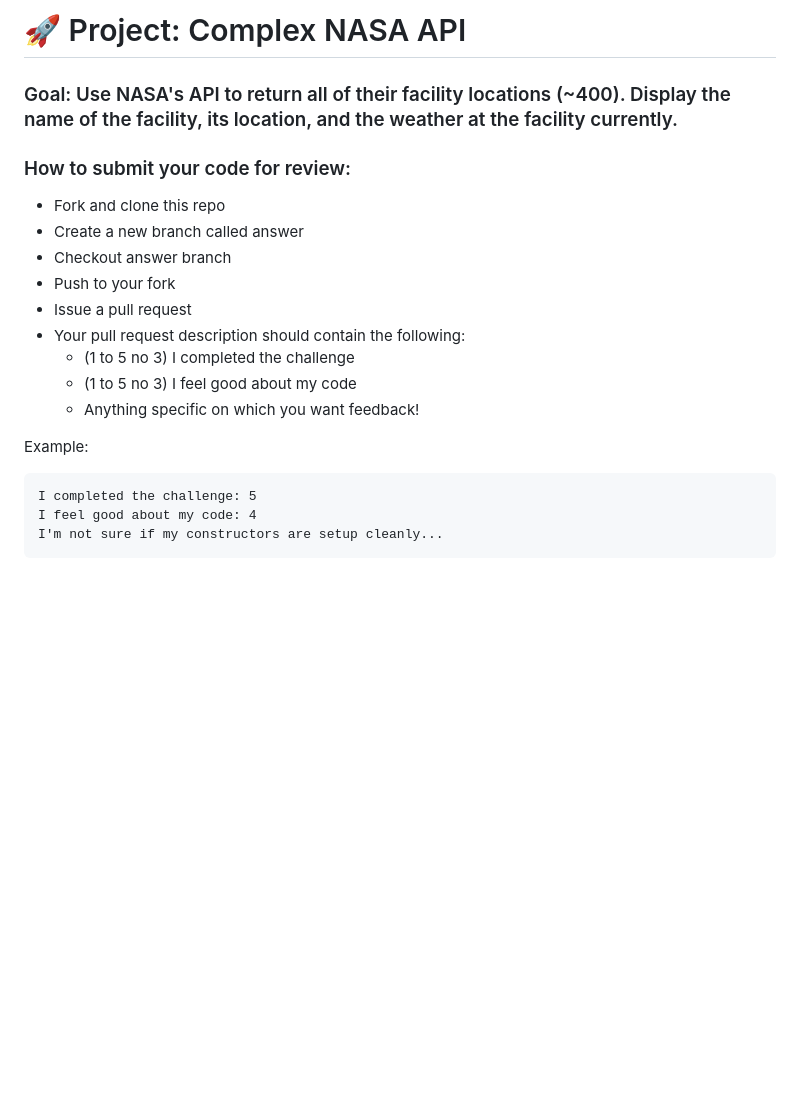
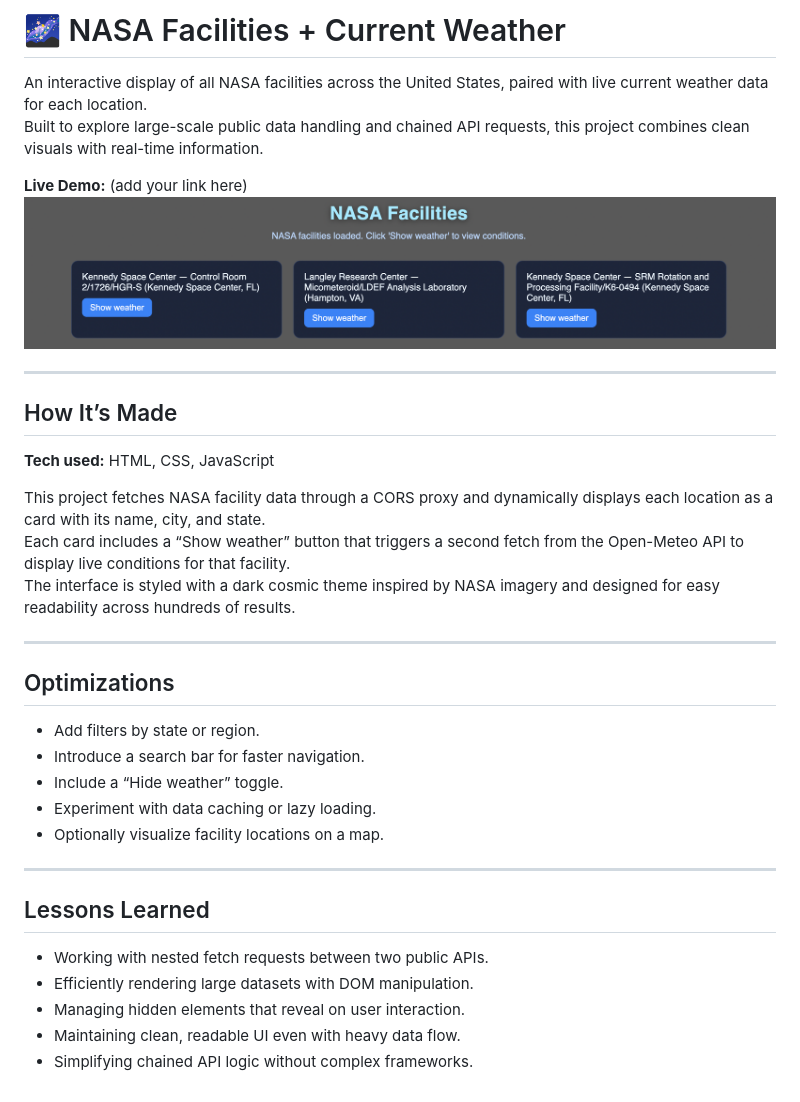
Before and after one commit to Resilient-Labs/complex-nasa-bootcamp, a Markdown page: README.md, the part around the change. Drawn GitHub-style; pictures changed too: img/facility.png (added); blank space fills up the shorter version.

````diff
--- a/README.md
+++ b/README.md
@@ -1,22 +1,34 @@
-# 🚀 Project: Complex NASA API
+# 🌌 NASA Facilities + Current Weather
 
-### Goal: Use NASA's API to return all of their facility locations (~400). Display the name of the facility, its location, and the weather at the facility currently.
+An interactive display of all NASA facilities across the United States, paired with live current weather data for each location.
+Built to explore large-scale public data handling and chained API requests, this project combines clean visuals with real-time information.
 
-### How to submit your code for review:
+**Live Demo:** (add your link here)
+![screenshot](img/facility.png "NASA Facilities + Current Weather")
 
-- Fork and clone this repo
-- Create a new branch called answer
-- Checkout answer branch
-- Push to your fork
-- Issue a pull request
-- Your pull request description should contain the following:
-  - (1 to 5 no 3) I completed the challenge
-  - (1 to 5 no 3) I feel good about my code
-  - Anything specific on which you want feedback!
+---
 
-Example:
-```
-I completed the challenge: 5
-I feel good about my code: 4
-I'm not sure if my constructors are setup cleanly...
-```
+## How It’s Made
+**Tech used:** HTML, CSS, JavaScript
+
+This project fetches NASA facility data through a CORS proxy and dynamically displays each location as a card with its name, city, and state.
+Each card includes a “Show weather” button that triggers a second fetch from the Open-Meteo API to display live conditions for that facility.
+The interface is styled with a dark cosmic theme inspired by NASA imagery and designed for easy readability across hundreds of results.
+
+---
+
+## Optimizations
+- Add filters by state or region.
+- Introduce a search bar for faster navigation.
+- Include a “Hide weather” toggle.
+- Experiment with data caching or lazy loading.
+- Optionally visualize facility locations on a map.
+
+---
+
+## Lessons Learned
+- Working with nested fetch requests between two public APIs.
+- Efficiently rendering large datasets with DOM manipulation.
+- Managing hidden elements that reveal on user interaction.
+- Maintaining clean, readable UI even with heavy data flow.
+- Simplifying chained API logic without complex frameworks.
````
Also changed, not shown: 4 other files.
